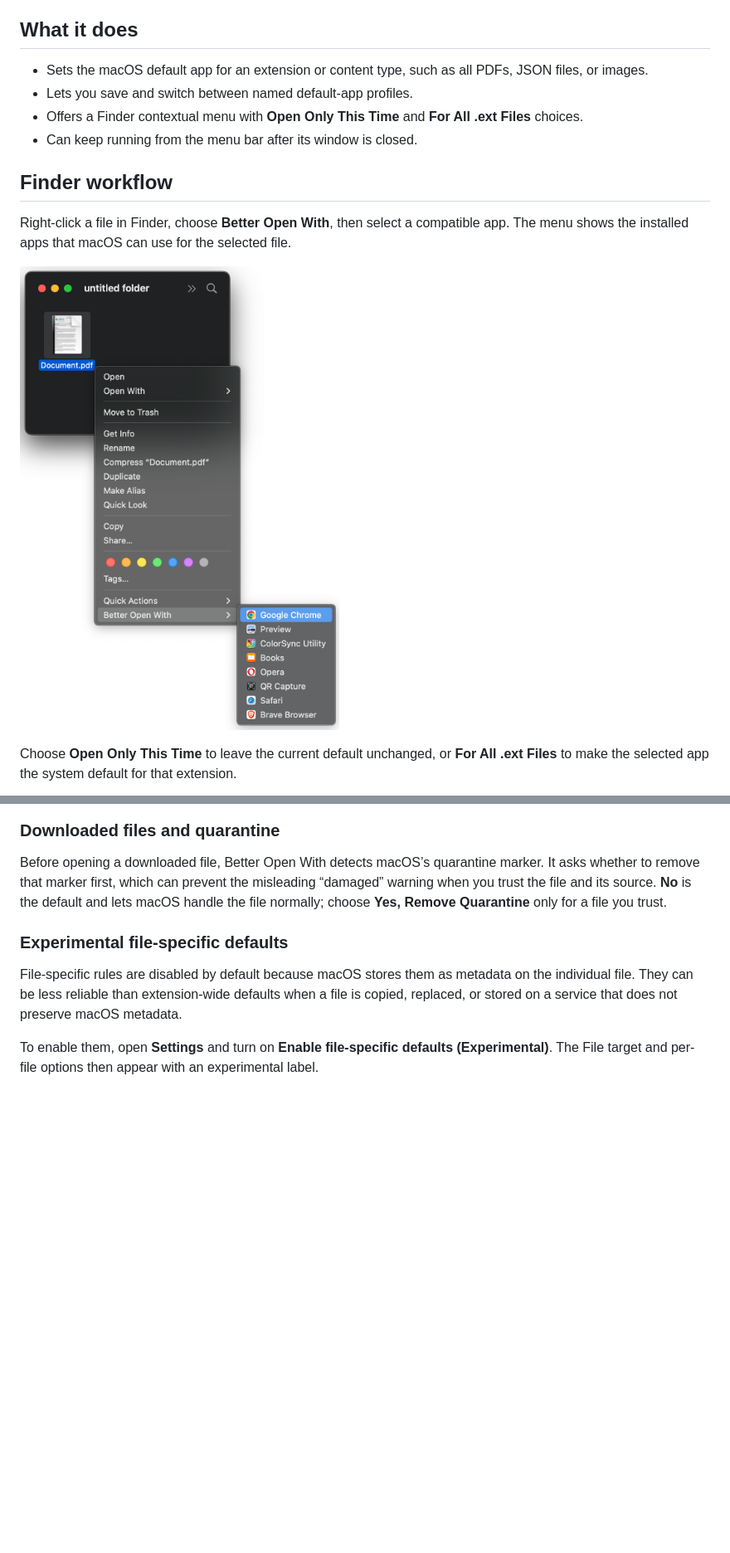
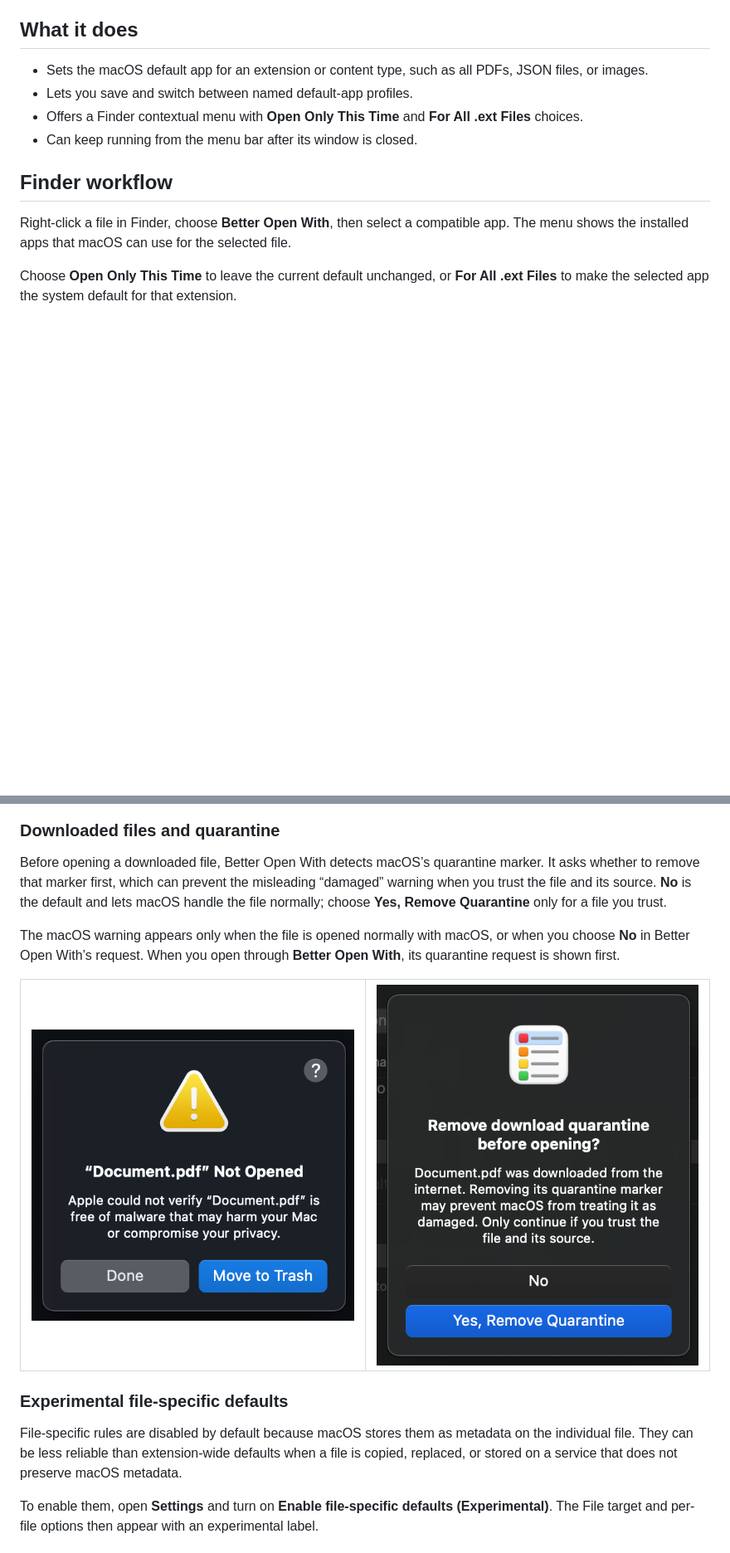
Before and after one commit to ashishkulkarnii/BetterOpenWith, a Markdown page: README.md, 2 parts joined by grey strips. Shown at 83% size. GitHub-like rendering; pictures changed too: docs/images/macos-quarantine-warning.png (added), docs/images/remove-quarantine.png (added); blank space fills up the shorter version.

Commit message:
Document quarantine recovery flow

```diff
--- a/README.md
+++ b/README.md
@@ -22,8 +22,6 @@ Right-click a file in Finder, choose **Better Open With**, then select a
 compatible app. The menu shows the installed apps that macOS can use for the
 selected file.
 
-![Better Open With in Finder’s contextual menu](docs/images/finder-menu.png)
-
 Choose **Open Only This Time** to leave the current default unchanged, or
 **For All .ext Files** to make the selected app the system default for that
 extension.
@@ -37,6 +40,17 @@ marker. It asks whether to remove that marker first, which can prevent the
 misleading “damaged” warning when you trust the file and its source. **No** is
 the default and lets macOS handle the file normally; choose **Yes, Remove
 Quarantine** only for a file you trust.
+
+The macOS warning appears only when the file is opened normally with macOS, or
+when you choose **No** in Better Open With’s request. When you open through
+**Better Open With**, its quarantine request is shown first.
+
+<table>
+  <tr>
+    <td width="50%"><img src="docs/images/macos-quarantine-warning.png" alt="macOS warning for a quarantined download"></td>
+    <td width="50%"><img src="docs/images/remove-quarantine.png" alt="Better Open With's remove quarantine request"></td>
+  </tr>
+</table>
 
 ### Experimental file-specific defaults
 
```
Also changed, not shown: other parts of README.md (+6 -1 lines).
